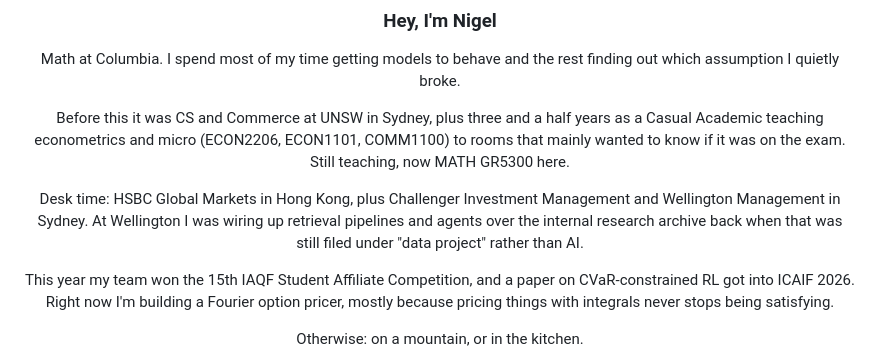
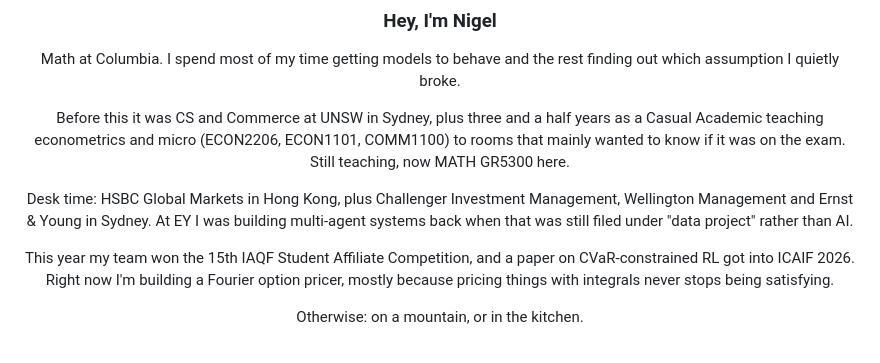
Before and after one commit to nl2992/nl2992, a Markdown page: README.md, the part around the change. GitHub-like rendering.

Commit message:
Attribute the multi-agent work to EY

```diff
--- a/README.md
+++ b/README.md
@@ -17,10 +17,9 @@ Before this it was CS and Commerce at UNSW in Sydney, plus three and a half year
 Casual Academic teaching econometrics and micro (ECON2206, ECON1101, COMM1100) to rooms
 that mainly wanted to know if it was on the exam. Still teaching, now MATH GR5300 here.
 
-Desk time: HSBC Global Markets in Hong Kong, plus Challenger Investment Management and
-Wellington Management in Sydney. At Wellington I was wiring up retrieval pipelines and
-agents over the internal research archive back when that was still filed under "data
-project" rather than AI.
+Desk time: HSBC Global Markets in Hong Kong, plus Challenger Investment Management,
+Wellington Management and Ernst & Young in Sydney. At EY I was building multi-agent
+systems back when that was still filed under "data project" rather than AI.
 
 This year my team won the 15th IAQF Student Affiliate Competition, and a paper on
 CVaR-constrained RL got into ICAIF 2026. Right now I'm building a Fourier option pricer,
```
